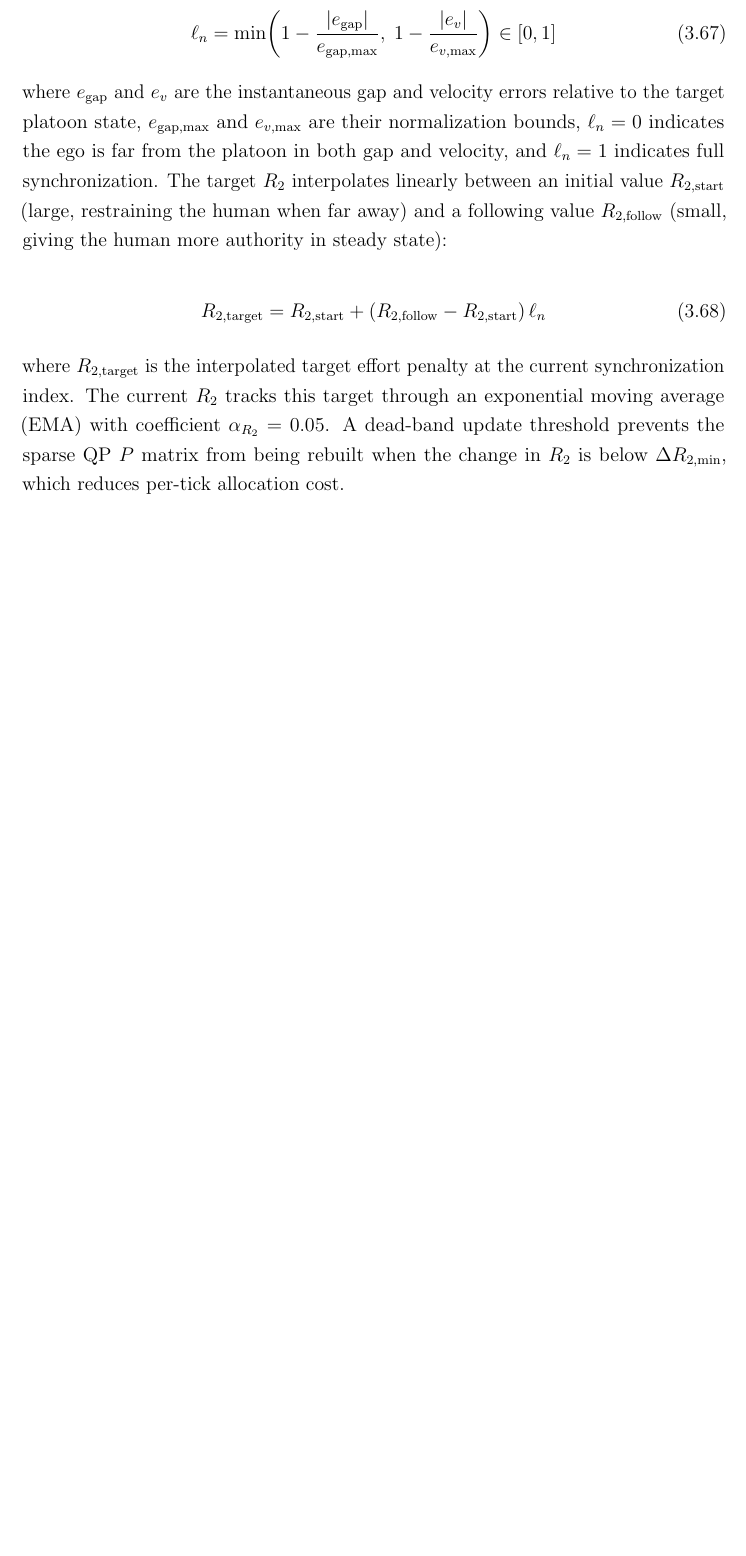
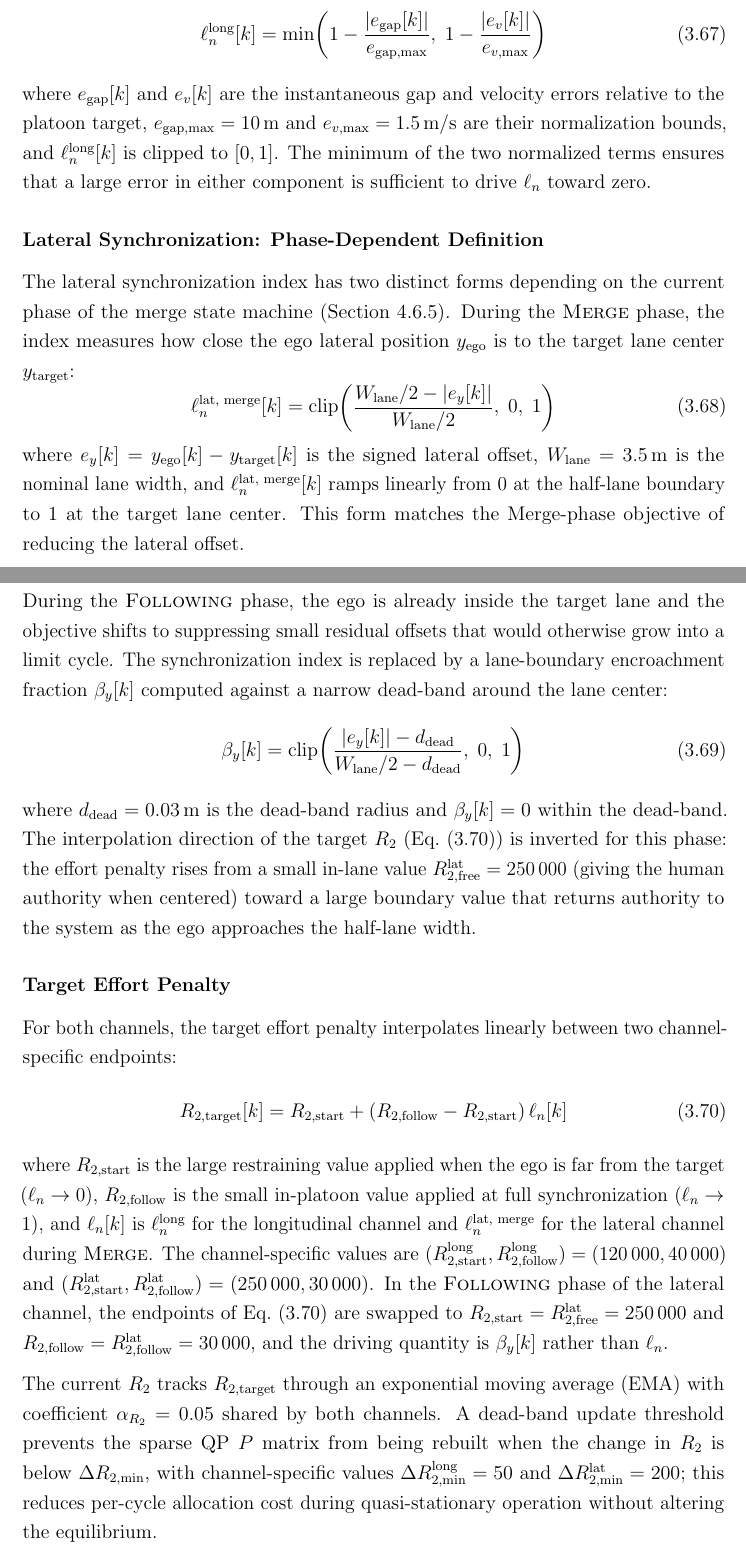
Before and after one commit to matan2405/Thesis---Document, a LaTeX thesis (hslu_thesis.tex): part of page 50 of 90 before the commit and two parts of pages 50 and 51 of 91 after it, the two joined at a grey line, cut so that both start at the same text, the shorter picture padded with empty space. Compiled offline with pdfLaTeX.

Commit message:
update chapter 4

```diff
--- a/hslu_thesis.tex
+++ b/hslu_thesis.tex
@@ -1771,14 +1772,3 @@ Rather than rebuilding the quadratic programming (QP) problem structure at every
 \subsection{Adaptive Human Weight $R_2$}
 \label{sec:nash_r2}
 
-In addition to the $\alpha$ scaling of $Q_2$, the human's effort penalty $R_2$ is adapted online to reflect how synchronized the ego vehicle is with the platoon. A normalized synchronization index is computed as
-
-\begin{equation}
-\ell_n = \min\!\left(1 - \frac{|e_{\mathrm{gap}}|}{e_{\mathrm{gap,max}}},\; 1 - \frac{|e_v|}{e_{v,\mathrm{max}}}\right) \in [0, 1]
-\label{eq:ln_sync}
-\end{equation}
-
-where $e_{\mathrm{gap}}$ and $e_v$ are the instantaneous gap and velocity errors relative to the target platoon state, $e_{\mathrm{gap,max}}$ and $e_{v,\mathrm{max}}$ are their normalization bounds, $\ell_n = 0$ indicates the ego is far from the platoon in both gap and velocity, and $\ell_n = 1$ indicates full synchronization. The target $R_2$ interpolates linearly between an initial value $R_{2,\mathrm{start}}$ (large, restraining the human when far away) and a following value $R_{2,\mathrm{follow}}$ (small, giving the human more authority in steady state):
-
-\begin{equation}
-R_{2,\mathrm{target}} = R_{2,\mathrm{start}} + \left(R_{2,\mathrm{follow}} - R_{2,\mathrm{start}}\right) \ell_n
@@ -1785,7 +1780,35 @@ R_{2,\mathrm{target}} = R_{2,\mathrm{start}} + \left(R_{2,\mathrm{follow}} - R_{
+\begin{equation}
+\ell_n^{\text{long}}[k] = \min\!\left( 1 - \frac{|e_{\text{gap}}[k]|}{e_{\text{gap},\max}}, \; 1 - \frac{|e_v[k]|}{e_{v,\max}} \right)
+\label{eq:ln_long_sync}
+\end{equation}
+where $e_{\text{gap}}[k]$ and $e_v[k]$ are the instantaneous gap and velocity errors relative to the platoon target, $e_{\text{gap},\max} = 10\,\mathrm{m}$ and $e_{v,\max} = 1.5\,\mathrm{m/s}$ are their normalization bounds, and $\ell_n^{\text{long}}[k]$ is clipped to $[0, 1]$. The minimum of the two normalized terms ensures that a large error in either component is sufficient to drive $\ell_n$ toward zero.
+
+\subsubsection{Lateral Synchronization: Phase-Dependent Definition}
+
+The lateral synchronization index has two distinct forms depending on the current phase of the merge state machine (Section~\ref{sec:mobil_decision}). During the \textsc{Merge} phase, the index measures how close the ego lateral position $y_{\text{ego}}$ is to the target lane center $y_{\text{target}}$:
+\begin{equation}
+\ell_n^{\text{lat, merge}}[k] = \mathrm{clip}\!\left( \frac{W_{\text{lane}}/2 - |e_y[k]|}{W_{\text{lane}}/2}, \; 0, \; 1 \right)
+\label{eq:ln_lat_merge}
+\end{equation}
+where $e_y[k] = y_{\text{ego}}[k] - y_{\text{target}}[k]$ is the signed lateral offset, $W_{\text{lane}} = 3.5\,\mathrm{m}$ is the nominal lane width, and $\ell_n^{\text{lat, merge}}[k]$ ramps linearly from $0$ at the half-lane boundary to $1$ at the target lane center. This form matches the Merge-phase objective of reducing the lateral offset.
+
+During the \textsc{Following} phase, the ego is already inside the target lane and the objective shifts to suppressing small residual offsets that would otherwise grow into a limit cycle. The synchronization index is replaced by a lane-boundary encroachment fraction $\beta_y[k]$ computed against a narrow dead-band around the lane center:
+\begin{equation}
+\beta_y[k] = \mathrm{clip}\!\left( \frac{|e_y[k]| - d_{\text{dead}}}{W_{\text{lane}}/2 - d_{\text{dead}}}, \; 0, \; 1 \right)
+\label{eq:beta_y_following}
+\end{equation}
+where $d_{\text{dead}} = 0.03\,\mathrm{m}$ is the dead-band radius and $\beta_y[k] = 0$ within the dead-band. The interpolation direction of the target $R_2$ (Eq.~\eqref{eq:r2_target}) is inverted for this phase: the effort penalty rises from a small in-lane value $R_{2,\text{free}}^{\text{lat}} = 250\,000$ (giving the human authority when centered) toward a large boundary value that returns authority to the system as the ego approaches the half-lane width.
+
+\subsubsection{Target Effort Penalty}
+
+For both channels, the target effort penalty interpolates linearly between two channel-specific endpoints:
+\begin{equation}
+R_{2,\text{target}}[k] = R_{2,\text{start}} + \left( R_{2,\text{follow}} - R_{2,\text{start}} \right) \ell_n[k]
 \label{eq:r2_target}
 \end{equation}
-
-where $R_{2,\mathrm{target}}$ is the interpolated target effort penalty at the current synchronization index. The current $R_2$ tracks this target through an exponential moving average (EMA) with coefficient $\alpha_{R_2} = 0.05$. A dead-band update threshold prevents the sparse QP $P$ matrix from being rebuilt when the change in $R_2$ is below $\Delta R_{2,\min}$, which reduces per-tick allocation cost.
+where $R_{2,\text{start}}$ is the large restraining value applied when the ego is far from the target ($\ell_n \to 0$), $R_{2,\text{follow}}$ is the small in-platoon value applied at full synchronization ($\ell_n \to 1$), and $\ell_n[k]$ is $\ell_n^{\text{long}}$ for the longitudinal channel and $\ell_n^{\text{lat, merge}}$ for the lateral channel during \textsc{Merge}. The channel-specific values are $(R_{2,\text{start}}^{\text{long}}, R_{2,\text{follow}}^{\text{long}}) = (120\,000, 40\,000)$ and $(R_{2,\text{start}}^{\text{lat}}, R_{2,\text{follow}}^{\text{lat}}) = (250\,000, 30\,000)$. In the \textsc{Following} phase of the lateral channel, the endpoints of Eq.~\eqref{eq:r2_target} are swapped to $R_{2,\text{start}} = R_{2,\text{free}}^{\text{lat}} = 250\,000$ and $R_{2,\text{follow}} = R_{2,\text{follow}}^{\text{lat}} = 30\,000$, and the driving quantity is $\beta_y[k]$ rather than $\ell_n$.
+
+The current $R_2$ tracks $R_{2,\text{target}}$ through an exponential moving average (EMA) with coefficient $\alpha_{R_2} = 0.05$ shared by both channels. A dead-band update threshold prevents the sparse QP $P$ matrix from being rebuilt when the change in $R_2$ is below $\Delta R_{2,\min}$, with channel-specific values $\Delta R_{2,\min}^{\text{long}} = 50$ and $\Delta R_{2,\min}^{\text{lat}} = 200$; this reduces per-cycle allocation cost during quasi-stationary operation without altering the equilibrium.
 
 \subsubsection{Activity-Based $R_2$ Scaling}
 
```
Also changed, not shown: hslu_thesis.tex (29 more changed lines).
